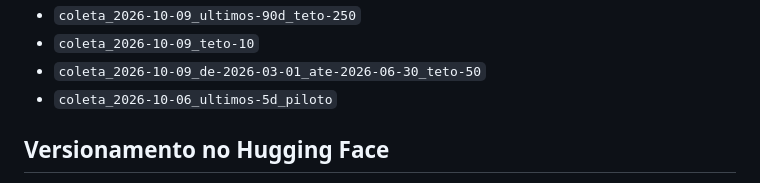
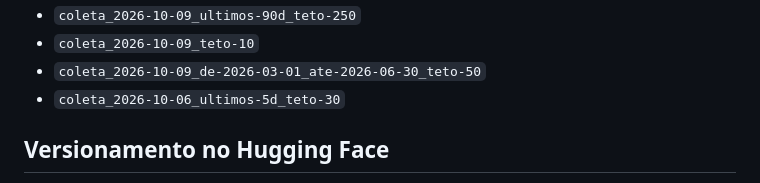
Before and after one commit to Vini0606/Tecnicas-de-Ciencia-de-Dados-em-dados-do-Instagram, a Markdown page: docs/agents/coletas.md, the part around the change. GitHub-like rendering.

Commit message:
docs(coleta): tag do piloto sem rotulo, com janela e teto inferidos dos dados
Refs #256

Co-Authored-By: Claude Sonnet 5.5 <noreply@anthropic.com>

```diff
--- a/docs/agents/coletas.md
+++ b/docs/agents/coletas.md
@@ -40,7 +40,7 @@ Exemplos:
 - `coleta_2026-10-09_ultimos-90d_teto-250`
 - `coleta_2026-10-09_teto-10`
 - `coleta_2026-10-09_de-2026-03-01_ate-2026-06-30_teto-50`
-- `coleta_2026-10-06_ultimos-5d_piloto`
+- `coleta_2026-10-06_ultimos-5d_teto-30`
 
 ## Versionamento no Hugging Face
 
```
